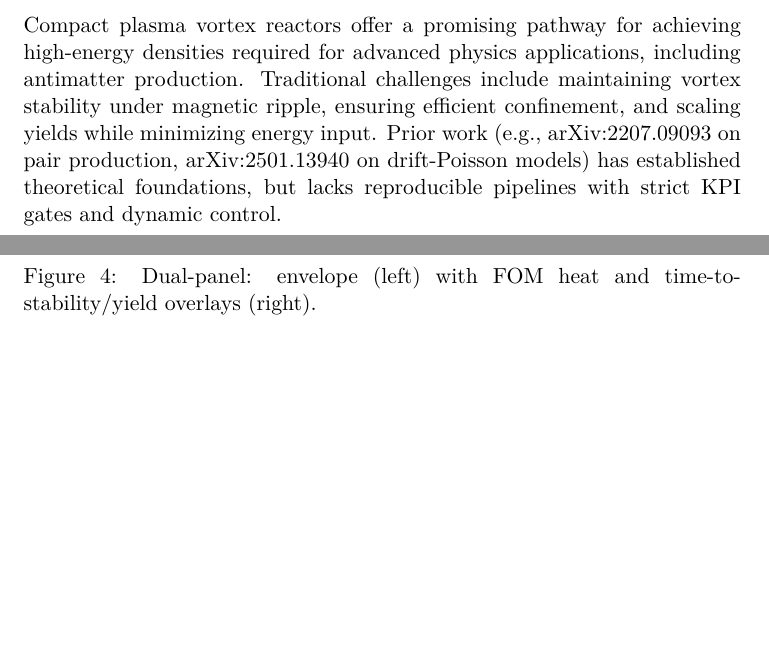
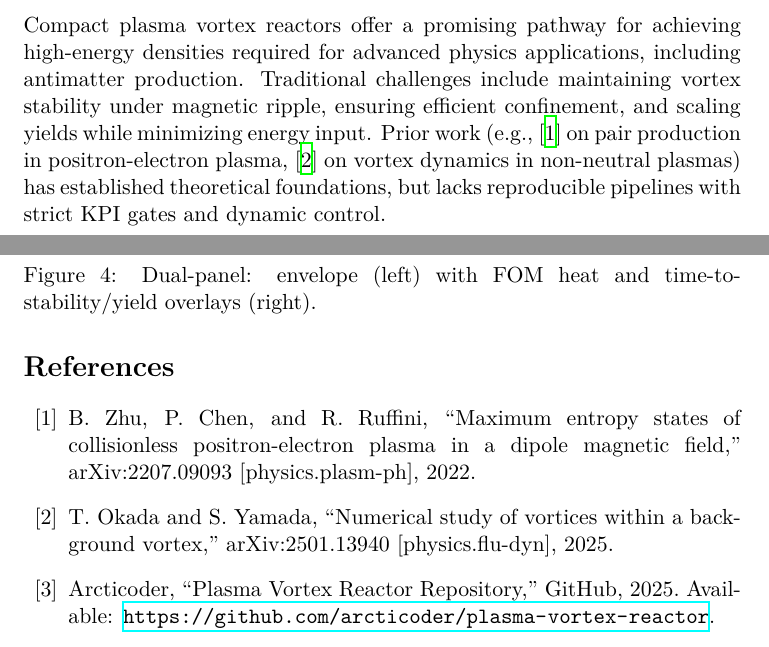
Before and after one commit to arcticoder/plasma-vortex-reactor, a LaTeX paper (papers/phase3_stability.tex): two parts of pages 1 and 4 of 4, joined at a grey line, cut so that both start at the same text, the shorter picture padded with empty space. Compiled offline with XeLaTeX.

Commit message:
fix: enhance introduction with citations and add bibliography for plasma vortex reactor modeling

```diff
--- a/papers/phase3_stability.tex
+++ b/papers/phase3_stability.tex
@@ -35,7 +35,7 @@
 This paper presents a reproducible modeling and validation pipeline for a plasma vortex reactor, designed for high-energy applications such as antiproton production via pair creation. The system incorporates CI-enforced key performance indicators (KPIs), dynamic magnetic ripple control, and artifact-rich reporting for traceability. We demonstrate achievement of critical thresholds: Wigner crystal-like coupling parameter $\Gamma > 140$ maintained for $\geq 10$ ms, confinement efficiency $\geq 94\%$ under a Bennett equilibrium profile, and figure of merit (FOM) $\geq 0.1$ with energy per antiproton $\leq 10^{11}$ J in production scenarios. Results from parameter sweeps, uncertainty quantification (UQ), and hardware-in-the-loop (HIL) simulations validate the pipeline's robustness, with deterministic seeding ensuring reproducibility. The open-source repository provides schemas, tests, and artifacts for independent verification.
 \end{abstract}
 \section{Introduction}
-Compact plasma vortex reactors offer a promising pathway for achieving high-energy densities required for advanced physics applications, including antimatter production. Traditional challenges include maintaining vortex stability under magnetic ripple, ensuring efficient confinement, and scaling yields while minimizing energy input. Prior work (e.g., arXiv:2207.09093 on pair production, arXiv:2501.13940 on drift-Poisson models) has established theoretical foundations, but lacks reproducible pipelines with strict KPI gates and dynamic control.
+Compact plasma vortex reactors offer a promising pathway for achieving high-energy densities required for advanced physics applications, including antimatter production. Traditional challenges include maintaining vortex stability under magnetic ripple, ensuring efficient confinement, and scaling yields while minimizing energy input. Prior work (e.g., \cite{arxiv2207.09093} on pair production in positron-electron plasma, \cite{arxiv2501.13940} on vortex dynamics in non-neutral plasmas) has established theoretical foundations, but lacks reproducible pipelines with strict KPI gates and dynamic control.
 
 Our contributions are threefold: (i) a deterministic simulation core with seeded randomness and drift-Poisson stepping for vorticity evolution, (ii) CI-enforced gates on stability ($\Gamma > 140$), confinement ($\eta \geq 94\%$), yield ($\geq 10^{12}$ cm$^{-3}$ s$^{-1}$), and FOM ($\geq 0.1$), and (iii) artifact generation (CSVs, PNGs, JSONs) with schemas for traceability.
 
@@ -96,4 +96,23 @@ The pipeline achieves all Phase 3 KPIs with ~85\% readiness for publication. Fut
 \safeincludegraphics[width=0.8\linewidth]{envelope_dual_panel.png}
 \caption{Dual-panel: envelope (left) with FOM heat and time-to-stability/yield overlays (right).}\label{fig:dual-panel}
 \end{figure}
+
+\begin{thebibliography}{99}
+\bibitem{arxiv2207.09093}
+B. Zhu, P. Chen, and R. Ruffini,
+``Maximum entropy states of collisionless positron-electron plasma in a dipole magnetic field,''
+arXiv:2207.09093 [physics.plasm-ph], 2022.
+
+\bibitem{arxiv2501.13940}
+T. Okada and S. Yamada,
+``Numerical study of vortices within a background vortex,''
+arXiv:2501.13940 [physics.flu-dyn], 2025.
+
+\bibitem{arcticoder2025}
+Arcticoder,
+``Plasma Vortex Reactor Repository,''
+GitHub, 2025.
+Available: \url{https://github.com/arcticoder/plasma-vortex-reactor}.
+
+\end{thebibliography}
 \end{document}
```
